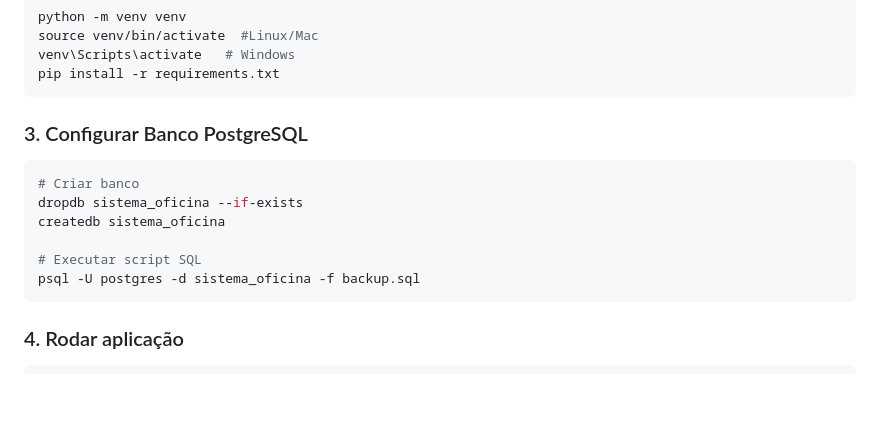
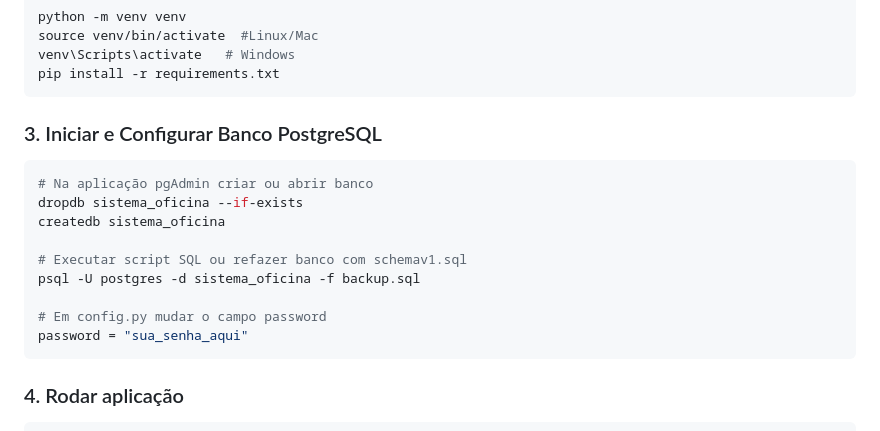
Before and after one commit to thales-vaz-sousa/sistema_oficina, a Markdown page: README.md, the part around the change. Drawn GitHub-style; blank space fills up the shorter version.

````diff
--- a/README.md
+++ b/README.md
@@ -113,15 +113,18 @@ venv\Scripts\activate   # Windows
 pip install -r requirements.txt
 ```
 
-### 3. Configurar Banco PostgreSQL
+### 3. Iniciar e Configurar Banco PostgreSQL
 
 ```bash
-# Criar banco
+# Na aplicação pgAdmin criar ou abrir banco
 dropdb sistema_oficina --if-exists
 createdb sistema_oficina
 
-# Executar script SQL
+# Executar script SQL ou refazer banco com schemav1.sql
 psql -U postgres -d sistema_oficina -f backup.sql
+
+# Em config.py mudar o campo password
+password = "sua_senha_aqui"
 ```
 
 ### 4. Rodar aplicação
````
